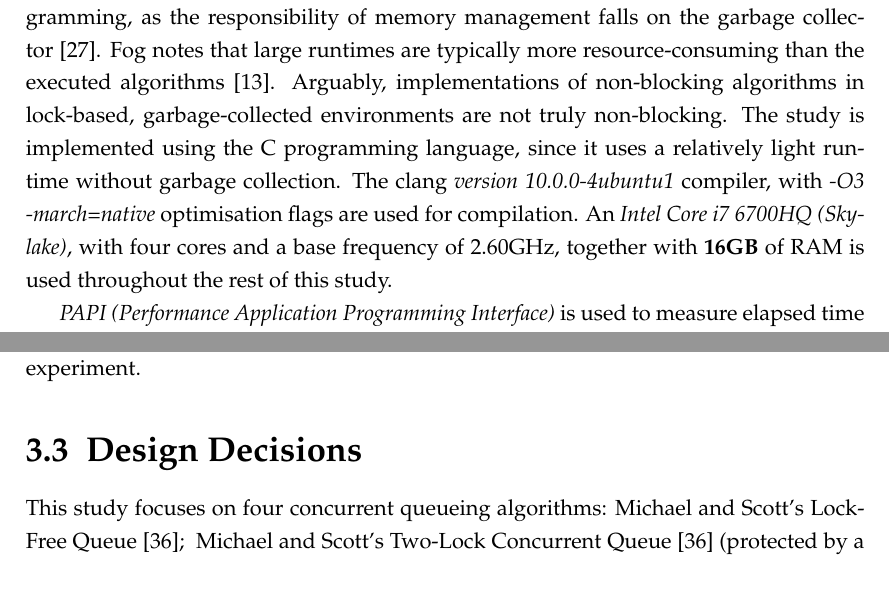
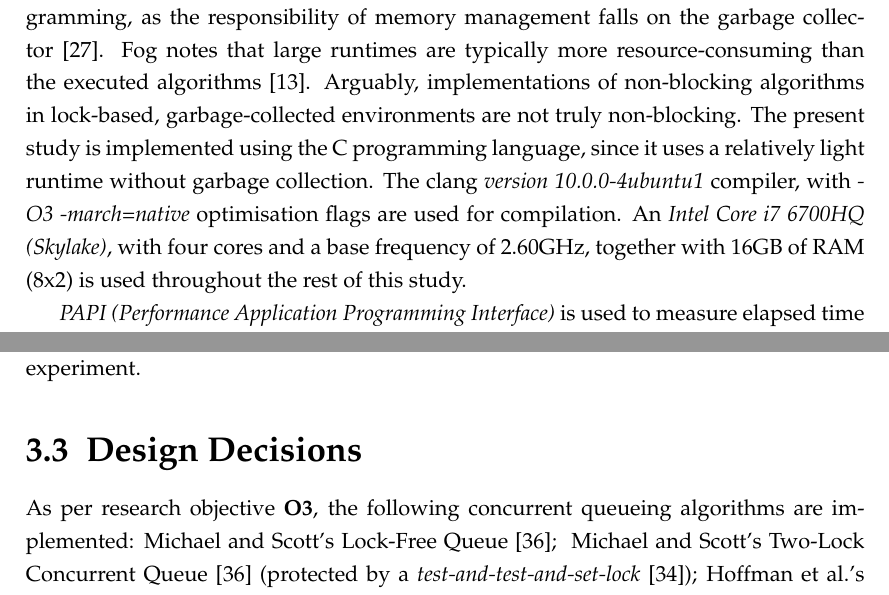
Before and after one commit to lucamuscat/dissertation, a LaTeX thesis (write_up/thesis/dissertation_main_fict.tex, which reads write_up/thesis/chap4/design_and_implementation_main.tex): two parts of pages 19 and 21 of 48, joined at a grey line, cut so that both start at the same text. Compiled offline with pdfLaTeX.

Commit message:
Clean up design and implementation

```diff
--- a/write_up/thesis/chap4/design_and_implementation_main.tex
+++ b/write_up/thesis/chap4/design_and_implementation_main.tex
@@ -12,12 +12,12 @@ garbage collector~\citep{kogan2011wait}. \citeauthor{fog2020optimizing} notes
 that large runtimes are typically more resource-consuming than the executed
 algorithms~\citep{fog2020optimizing}. Arguably, implementations of non-blocking
 algorithms in lock-based, garbage-collected environments are not truly
-non-blocking. The study is implemented using the C programming language, since
+non-blocking. The present study is implemented using the C programming language, since
 it uses a relatively light runtime without garbage collection. The clang
 \emph{version 10.0.0-4ubuntu1} compiler, with \emph{-O3 -march=native}
 optimisation flags are used for compilation. An \emph{Intel Core i7 6700HQ
 (Skylake)}, with four cores and a base frequency of $2.60\text{GHz}$, together
-with \textbf{16GB} of RAM is used throughout the rest of this study.
+with 16GB of RAM (8x2) is used throughout the rest of this study.
 
 \emph{PAPI (Performance Application Programming Interface)} is used to measure
 elapsed time in nanoseconds~\citep{terpstra2010papi}. Although an entire library for measuring time
@@ -124,7 +124,8 @@ mean (\emph{coefficient of variation}), $\text{CV} = \frac{\sigma}{\bar{x}}
 
 % TODO: Don't forget to mention the modifications made to the baskets queue.
 \section{Design Decisions\label{sec:design_and_implementation_design_decisions}}
-This study focuses on four concurrent queueing algorithms:
+As per research objective \textbf{O3}, the following concurrent queueing
+algorithms are implemented:
 \citeauthor{michael1996simple}'s Lock-Free Queue~\citep{michael1996simple};
 ~\citeauthor{michael1996simple}'s Two-Lock Concurrent
 Queue~\citep{michael1996simple} (protected by a \emph{test-and-test-and-set-lock}~\citep{mellor1991algorithms}); \citeauthor{hoffman2007baskets}'s Baskets
```
Also changed, not shown: write_up/thesis/chap4/design_and_implementation_main.tex (2 more changed lines).
